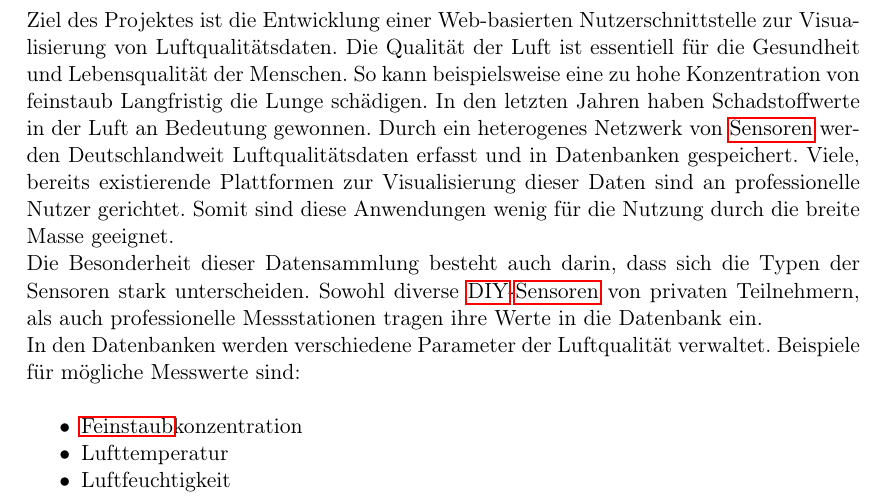
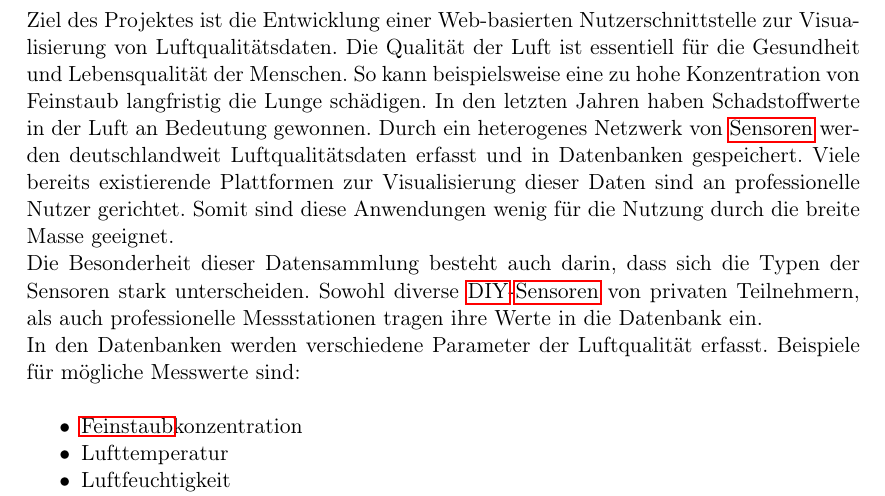
Before and after one commit to ys3d/PSE2020-Luftqualitaetsdaten-Pflichtenheft, a LaTeX document (scopeStatement.tex, which reads topics/introduction.tex): part of page 3 of 6, cut so that both start at the same text. Compiled offline with pdfLaTeX.

Commit message:
Corrects spelling

```diff
--- a/topics/introduction.tex
+++ b/topics/introduction.tex
@@ -2,14 +2,14 @@
 \section{Einleitung}
 
 Ziel des Projektes ist die Entwicklung einer Web-basierten Nutzerschnittstelle zur Visualisierung von Luftqualitätsdaten.
-Die Qualität der Luft ist essentiell für die Gesundheit und Lebensqualität der Menschen. So kann beispielsweise eine zu hohe Konzentration von feinstaub Langfristig die Lunge schädigen.
+Die Qualität der Luft ist essentiell für die Gesundheit und Lebensqualität der Menschen. So kann beispielsweise eine zu hohe Konzentration von Feinstaub langfristig die Lunge schädigen.
 In den letzten Jahren haben Schadstoffwerte in der Luft an Bedeutung gewonnen.
-Durch ein heterogenes Netzwerk von \glspl{Sensor} werden Deutschlandweit Luftqualitätsdaten erfasst und in Datenbanken gespeichert.
-Viele, bereits existierende Plattformen zur Visualisierung dieser Daten sind an professionelle Nutzer gerichtet. Somit sind diese Anwendungen wenig für die Nutzung durch die breite Masse geeignet.
+Durch ein heterogenes Netzwerk von \glspl{Sensor} werden deutschlandweit Luftqualitätsdaten erfasst und in Datenbanken gespeichert.
+Viele bereits existierende Plattformen zur Visualisierung dieser Daten sind an professionelle Nutzer gerichtet. Somit sind diese Anwendungen wenig für die Nutzung durch die breite Masse geeignet.
 \\
 Die Besonderheit dieser Datensammlung besteht auch darin, dass sich die Typen der Sensoren stark unterscheiden. Sowohl diverse \gls{DIY}-\glspl{Sensor} von privaten Teilnehmern, als auch professionelle Messstationen tragen ihre Werte in die Datenbank ein.
 \\
-In den Datenbanken werden verschiedene Parameter der Luftqualität verwaltet. Beispiele für mögliche Messwerte sind:
+In den Datenbanken werden verschiedene Parameter der Luftqualität erfasst. Beispiele für mögliche Messwerte sind:
 \begin{itemize} [noitemsep]
     \item \gls{Feinstaub}konzentration
     \item Lufttemperatur
```
